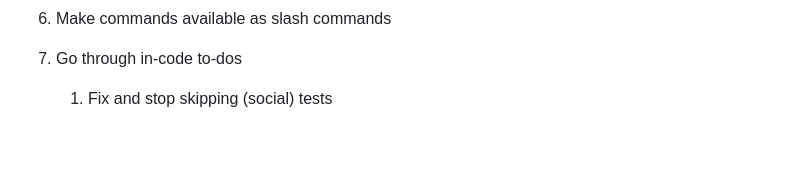
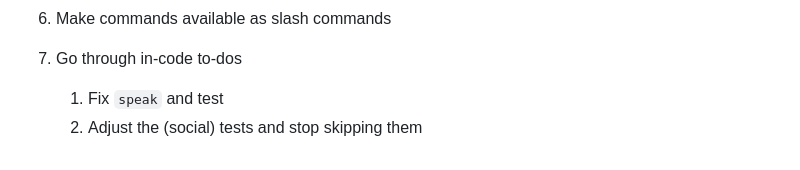
Before and after one commit to bahaidev/bahaibot, a Markdown page: README.md, the part around the change. GitHub-like rendering.

Commit message:
docs: todos

```diff
--- a/README.md
+++ b/README.md
@@ -220,4 +220,5 @@ See [CONTRIBUTING.md](./CONTRIBUTING.md).
 1. Add help-all command to show abbrevs for more obscure features
 1. Make commands available as slash commands
 1. Go through in-code to-dos
-    1. Fix and stop skipping (social) tests
+    1. Fix `speak` and test
+    1. Adjust the (social) tests and stop skipping them
```
